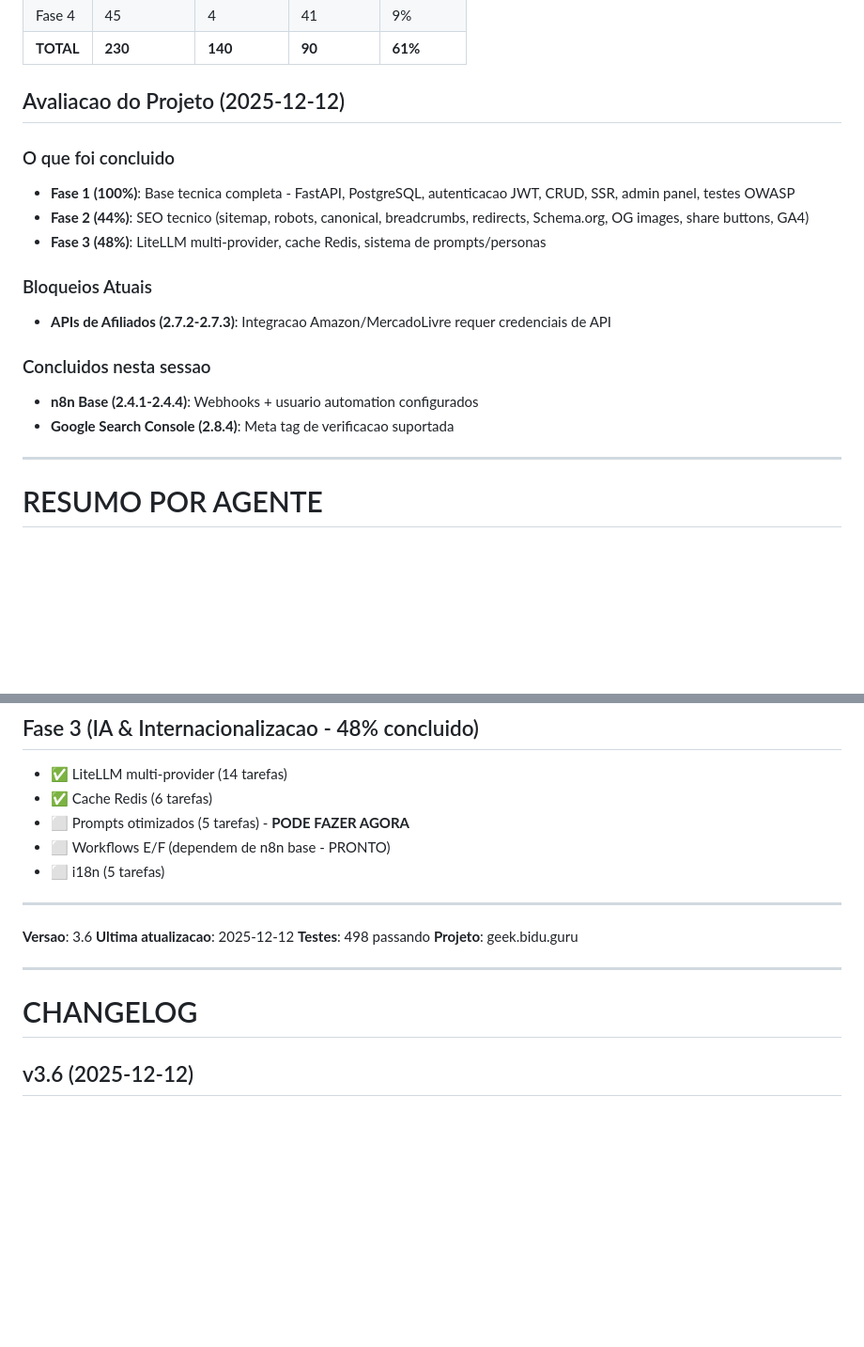
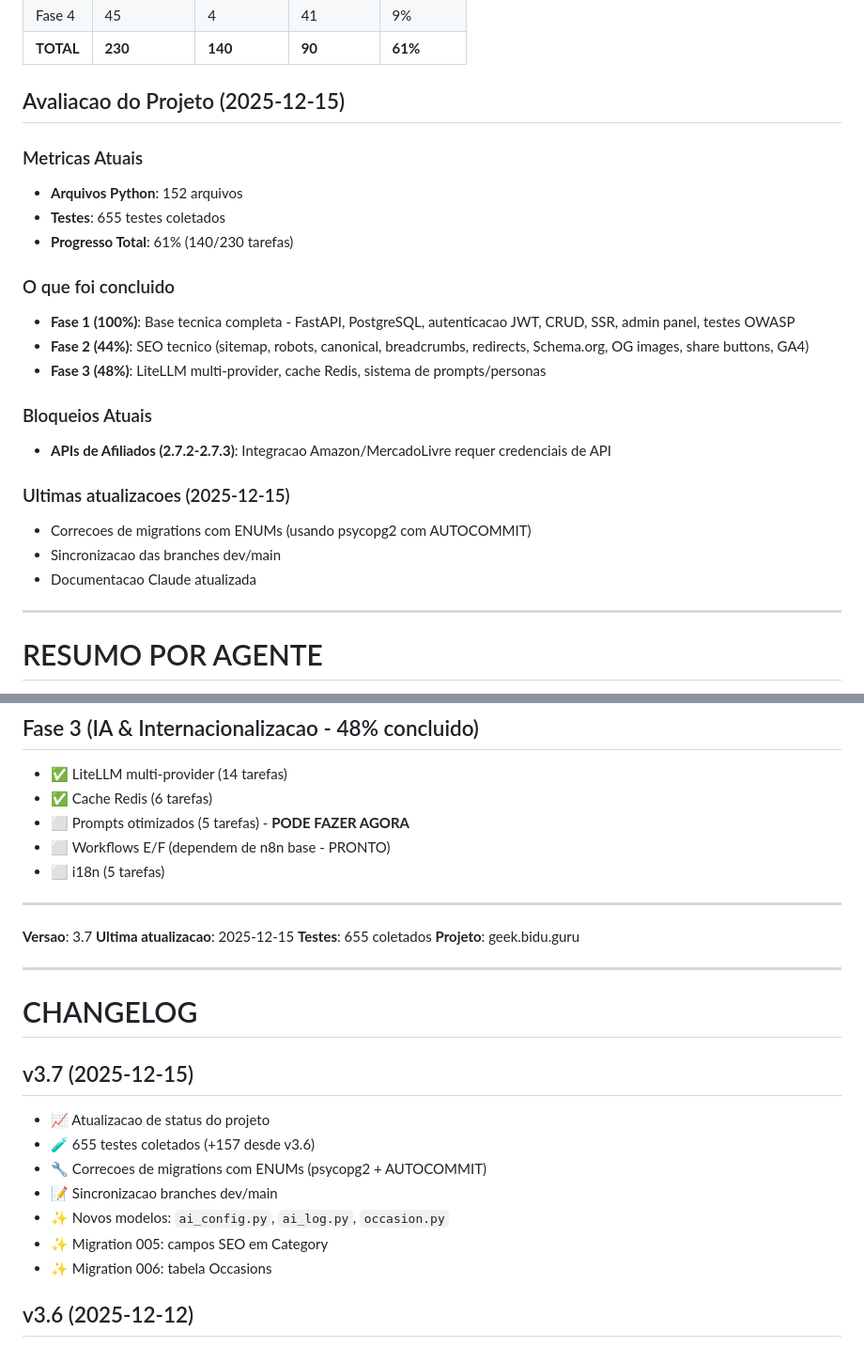
Before and after one commit to victorbvieira/geek.bidu.guru, a Markdown page: plan/01-control-table.md, 2 parts joined by grey strips. Shown: that part at 94% size. Drawn GitHub-style; blank space fills up the shorter version.

Commit message:
feat: Update project status with current metrics, latest developments, and add a detailed changelog for version 3.7.

```diff
--- a/plan/01-control-table.md
+++ b/plan/01-control-table.md
@@ -464,7 +464,12 @@
 | Fase 4 | 45 | 4 | 41 | 9% |
 | **TOTAL** | **230** | **140** | **90** | **61%** |
 
-## Avaliacao do Projeto (2025-12-12)
+## Avaliacao do Projeto (2025-12-15)
+
+### Metricas Atuais
+- **Arquivos Python**: 152 arquivos
+- **Testes**: 655 testes coletados
+- **Progresso Total**: 61% (140/230 tarefas)
 
 ### O que foi concluido
 - **Fase 1 (100%)**: Base tecnica completa - FastAPI, PostgreSQL, autenticacao JWT, CRUD, SSR, admin panel, testes OWASP
@@ -474,9 +479,10 @@
 ### Bloqueios Atuais
 - **APIs de Afiliados (2.7.2-2.7.3)**: Integracao Amazon/MercadoLivre requer credenciais de API
 
-### Concluidos nesta sessao
-- **n8n Base (2.4.1-2.4.4)**: Webhooks + usuario automation configurados
-- **Google Search Console (2.8.4)**: Meta tag de verificacao suportada
+### Ultimas atualizacoes (2025-12-15)
+- Correcoes de migrations com ENUMs (usando psycopg2 com AUTOCOMMIT)
+- Sincronizacao das branches dev/main
+- Documentacao Claude atualizada
 
 ---
 
@@ -546,14 +552,23 @@ Com base no progresso atual, as proximas tarefas prioritarias sao:
 
 ---
 
-**Versao**: 3.6
-**Ultima atualizacao**: 2025-12-12
-**Testes**: 498 passando
+**Versao**: 3.7
+**Ultima atualizacao**: 2025-12-15
+**Testes**: 655 coletados
 **Projeto**: geek.bidu.guru
 
 ---
 
 # CHANGELOG
+
+## v3.7 (2025-12-15)
+- :chart_with_upwards_trend: Atualizacao de status do projeto
+- :test_tube: 655 testes coletados (+157 desde v3.6)
+- :wrench: Correcoes de migrations com ENUMs (psycopg2 + AUTOCOMMIT)
+- :memo: Sincronizacao branches dev/main
+- :sparkles: Novos modelos: `ai_config.py`, `ai_log.py`, `occasion.py`
+- :sparkles: Migration 005: campos SEO em Category
+- :sparkles: Migration 006: tabela Occasions
 
 ## v3.6 (2025-12-12)
 - :white_check_mark: n8n Base completo (2.4.1-2.4.4)
```
